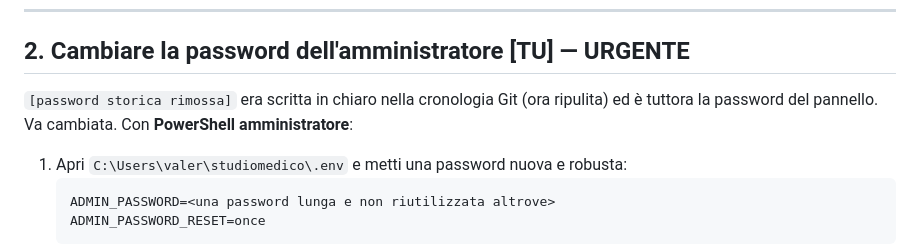
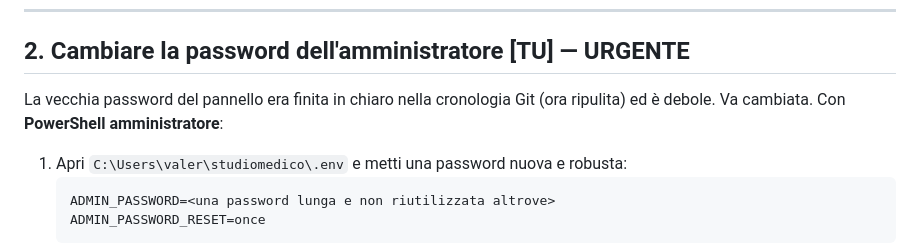
Before and after one commit to valeriabraglia62-sys/studiomedicodottoressabraglia, a Markdown page: GO-LIVE.md, the part around the change. GitHub-like rendering.

Commit message:
GO-LIVE.md: non nominare la vecchia password per esteso
Co-Authored-By: Claude Sonnet 5 <noreply@anthropic.com>

````diff
--- a/GO-LIVE.md
+++ b/GO-LIVE.md
@@ -25,8 +25,8 @@ verifica email) parte da sola all'avvio ed è additiva.
 
 ## 2. Cambiare la password dell'amministratore  **[TU] — URGENTE**
 
-`[password storica rimossa]` era scritta in chiaro nella cronologia Git (ora ripulita) ed è
-tuttora la password del pannello. Va cambiata. Con **PowerShell amministratore**:
+La vecchia password del pannello era finita in chiaro nella cronologia Git (ora
+ripulita) ed è debole. Va cambiata. Con **PowerShell amministratore**:
 
 1. Apri `C:\Users\valer\studiomedico\.env` e metti una password nuova e robusta:
    ```
````
